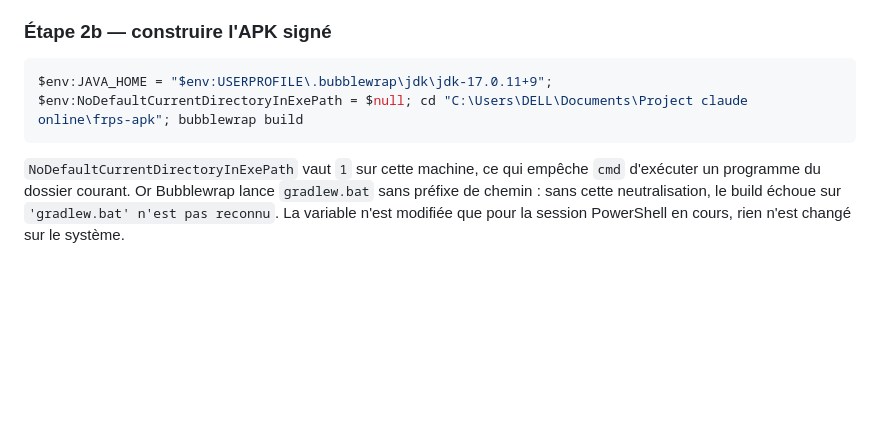
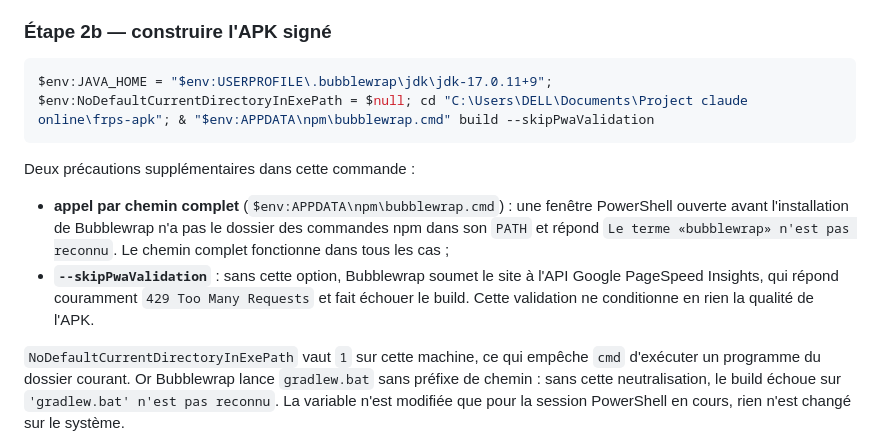
Before and after one commit to mohamadou6/frps-commande, a Markdown page: deploy/APK_ANDROID.md, the part around the change. Rendered like a GitHub page; blank space fills up the shorter version.

Commit message:
APK : appeler bubblewrap par son chemin complet et sauter la validation en ligne
Deux echecs constates a l'usage :
- une fenetre PowerShell ouverte avant l'installation n'a pas le dossier des
  commandes npm dans son PATH ('bubblewrap' n'est pas reconnu) ;
- sans --skipPwaValidation, le build interroge l'API Google PageSpeed Insights,
  qui repond 429 Too Many Requests et fait echouer la construction.

Co-Authored-By: Claude Opus 5 <noreply@anthropic.com>

````diff
--- a/deploy/APK_ANDROID.md
+++ b/deploy/APK_ANDROID.md
@@ -77,8 +77,18 @@ ce sont ceux déclarés dans `twa-manifest.json`.
 ### Étape 2b — construire l'APK signé
 
 ```bash
-$env:JAVA_HOME = "$env:USERPROFILE\.bubblewrap\jdk\jdk-17.0.11+9"; $env:NoDefaultCurrentDirectoryInExePath = $null; cd "C:\Users\DELL\Documents\Project claude online\frps-apk"; bubblewrap build
+$env:JAVA_HOME = "$env:USERPROFILE\.bubblewrap\jdk\jdk-17.0.11+9"; $env:NoDefaultCurrentDirectoryInExePath = $null; cd "C:\Users\DELL\Documents\Project claude online\frps-apk"; & "$env:APPDATA\npm\bubblewrap.cmd" build --skipPwaValidation
 ```
+
+Deux précautions supplémentaires dans cette commande :
+
+- **appel par chemin complet** (`$env:APPDATA\npm\bubblewrap.cmd`) : une fenêtre
+  PowerShell ouverte avant l'installation de Bubblewrap n'a pas le dossier des
+  commandes npm dans son `PATH` et répond `Le terme «bubblewrap» n'est pas
+  reconnu`. Le chemin complet fonctionne dans tous les cas ;
+- **`--skipPwaValidation`** : sans cette option, Bubblewrap soumet le site à l'API
+  Google PageSpeed Insights, qui répond couramment `429 Too Many Requests` et fait
+  échouer le build. Cette validation ne conditionne en rien la qualité de l'APK.
 
 `NoDefaultCurrentDirectoryInExePath` vaut `1` sur cette machine, ce qui empêche
 `cmd` d'exécuter un programme du dossier courant. Or Bubblewrap lance
````
